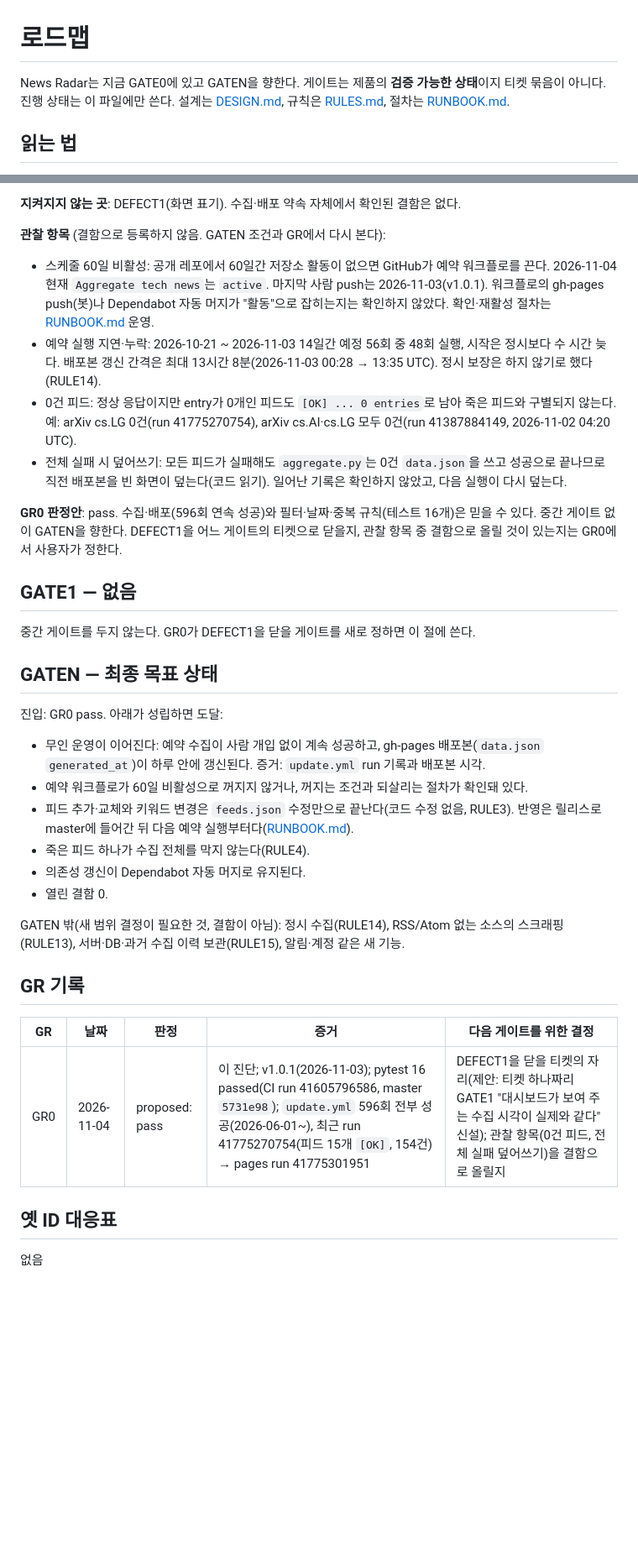
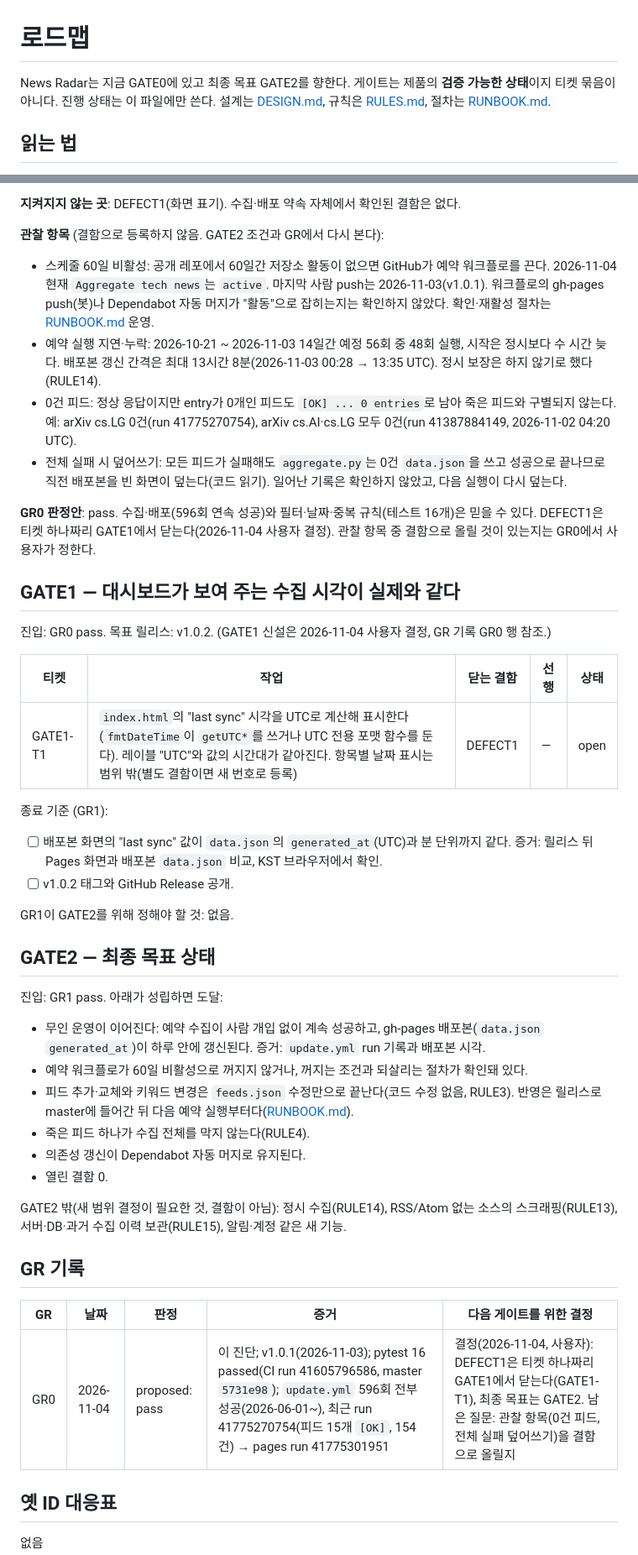
Before and after one commit to Berry3536/news-radar, a Markdown page: docs/ROADMAP.md, 2 parts joined by grey strips. Shown at 84% size. Rendered like a GitHub page; blank space fills up the shorter version.

Commit message:
docs: GATE1 closes DEFECT1 (dashboard sync time shown in UTC); final gate is GATE2
Co-Authored-By: Claude Opus 5.5 <noreply@anthropic.com>

```diff
--- a/docs/ROADMAP.md
+++ b/docs/ROADMAP.md
@@ -1,6 +1,6 @@
 # 로드맵
 
-News Radar는 지금 GATE0에 있고 GATEN을 향한다. 게이트는 제품의 **검증 가능한 상태**이지 티켓 묶음이 아니다.
+News Radar는 지금 GATE0에 있고 최종 목표 GATE2를 향한다. 게이트는 제품의 **검증 가능한 상태**이지 티켓 묶음이 아니다.
 진행 상태는 이 파일에만 쓴다. 설계는 [DESIGN.md](DESIGN.md), 규칙은 [RULES.md](RULES.md), 절차는 [RUNBOOK.md](RUNBOOK.md).
 
 ## 읽는 법
@@ -58,7 +58,7 @@ News Radar는 지금 GATE0에 있고 GATEN을 향한다. 게이트는 제품의
 
 **지켜지지 않는 곳**: DEFECT1(화면 표기). 수집·배포 약속 자체에서 확인된 결함은 없다.
 
-**관찰 항목** (결함으로 등록하지 않음. GATEN 조건과 GR에서 다시 본다):
+**관찰 항목** (결함으로 등록하지 않음. GATE2 조건과 GR에서 다시 본다):
 
 - 스케줄 60일 비활성: 공개 레포에서 60일간 저장소 활동이 없으면 GitHub가 예약 워크플로를 끈다.
   2026-11-04 현재 `Aggregate tech news`는 `active`. 마지막 사람 push는 2026-11-03(v1.0.1).
@@ -72,16 +72,27 @@ News Radar는 지금 GATE0에 있고 GATEN을 향한다. 게이트는 제품의
   직전 배포본을 빈 화면이 덮는다(코드 읽기). 일어난 기록은 확인하지 않았고, 다음 실행이 다시 덮는다.
 
 **GR0 판정안**: pass. 수집·배포(596회 연속 성공)와 필터·날짜·중복 규칙(테스트 16개)은 믿을 수 있다.
-중간 게이트 없이 GATEN을 향한다. DEFECT1을 어느 게이트의 티켓으로 닫을지, 관찰 항목 중 결함으로 올릴 것이 있는지는
+DEFECT1은 티켓 하나짜리 GATE1에서 닫는다(2026-11-04 사용자 결정). 관찰 항목 중 결함으로 올릴 것이 있는지는
 GR0에서 사용자가 정한다.
 
-## GATE1 — 없음
+## GATE1 — 대시보드가 보여 주는 수집 시각이 실제와 같다
 
-중간 게이트를 두지 않는다. GR0가 DEFECT1을 닫을 게이트를 새로 정하면 이 절에 쓴다.
+진입: GR0 pass. 목표 릴리스: v1.0.2. (GATE1 신설은 2026-11-04 사용자 결정, GR 기록 GR0 행 참조.)
 
-## GATEN — 최종 목표 상태
+| 티켓 | 작업 | 닫는 결함 | 선행 | 상태 |
+|---|---|---|---|---|
+| GATE1-T1 | `index.html`의 "last sync" 시각을 UTC로 계산해 표시한다(`fmtDateTime`이 `getUTC*`를 쓰거나 UTC 전용 포맷 함수를 둔다). 레이블 "UTC"와 값의 시간대가 같아진다. 항목별 날짜 표시는 범위 밖(별도 결함이면 새 번호로 등록) | DEFECT1 | — | open |
 
-진입: GR0 pass. 아래가 성립하면 도달:
+종료 기준 (GR1):
+
+- [ ] 배포본 화면의 "last sync" 값이 `data.json`의 `generated_at`(UTC)과 분 단위까지 같다. 증거: 릴리스 뒤 Pages 화면과 배포본 `data.json` 비교, KST 브라우저에서 확인.
+- [ ] v1.0.2 태그와 GitHub Release 공개.
+
+GR1이 GATE2를 위해 정해야 할 것: 없음.
+
+## GATE2 — 최종 목표 상태
+
+진입: GR1 pass. 아래가 성립하면 도달:
 
 - 무인 운영이 이어진다: 예약 수집이 사람 개입 없이 계속 성공하고, gh-pages 배포본(`data.json` `generated_at`)이
   하루 안에 갱신된다. 증거: `update.yml` run 기록과 배포본 시각.
@@ -92,14 +103,14 @@ GR0에서 사용자가 정한다.
 - 의존성 갱신이 Dependabot 자동 머지로 유지된다.
 - 열린 결함 0.
 
-GATEN 밖(새 범위 결정이 필요한 것, 결함이 아님): 정시 수집(RULE14), RSS/Atom 없는 소스의 스크래핑(RULE13),
+GATE2 밖(새 범위 결정이 필요한 것, 결함이 아님): 정시 수집(RULE14), RSS/Atom 없는 소스의 스크래핑(RULE13),
 서버·DB·과거 수집 이력 보관(RULE15), 알림·계정 같은 새 기능.
 
 ## GR 기록
 
 | GR | 날짜 | 판정 | 증거 | 다음 게이트를 위한 결정 |
 |---|---|---|---|---|
-| GR0 | 2026-11-04 | proposed: pass | 이 진단; v1.0.1(2026-11-03); pytest 16 passed(CI run 41605796586, master `5731e98`); `update.yml` 596회 전부 성공(2026-06-01~), 최근 run 41775270754(피드 15개 `[OK]`, 154건) → pages run 41775301951 | DEFECT1을 닫을 티켓의 자리(제안: 티켓 하나짜리 GATE1 "대시보드가 보여 주는 수집 시각이 실제와 같다" 신설); 관찰 항목(0건 피드, 전체 실패 덮어쓰기)을 결함으로 올릴지 |
+| GR0 | 2026-11-04 | proposed: pass | 이 진단; v1.0.1(2026-11-03); pytest 16 passed(CI run 41605796586, master `5731e98`); `update.yml` 596회 전부 성공(2026-06-01~), 최근 run 41775270754(피드 15개 `[OK]`, 154건) → pages run 41775301951 | 결정(2026-11-04, 사용자): DEFECT1은 티켓 하나짜리 GATE1에서 닫는다(GATE1-T1), 최종 목표는 GATE2. 남은 질문: 관찰 항목(0건 피드, 전체 실패 덮어쓰기)을 결함으로 올릴지 |
 
 ## 옛 ID 대응표
 
```
Also changed, not shown: other parts of docs/ROADMAP.md (+1 -1 lines).
